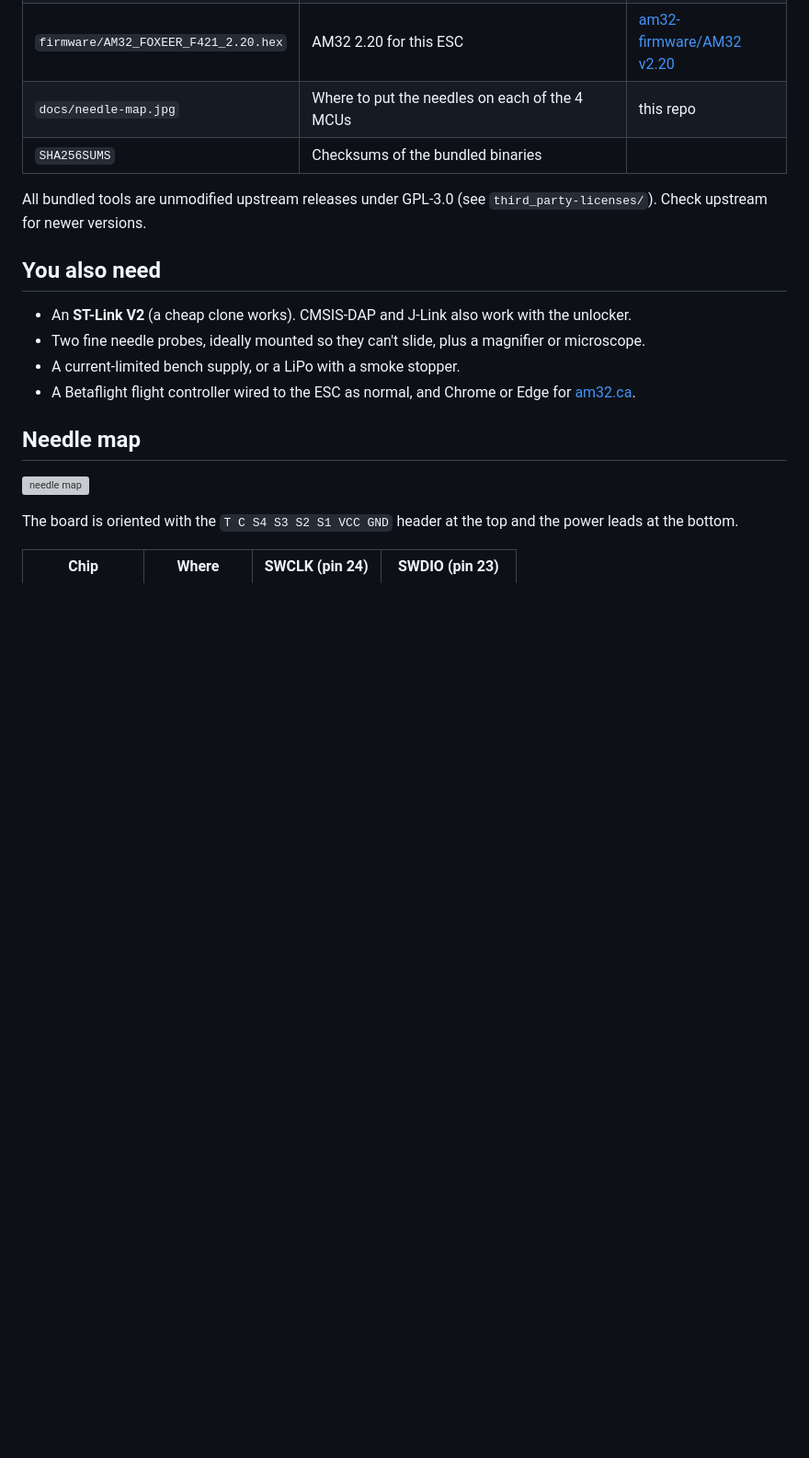
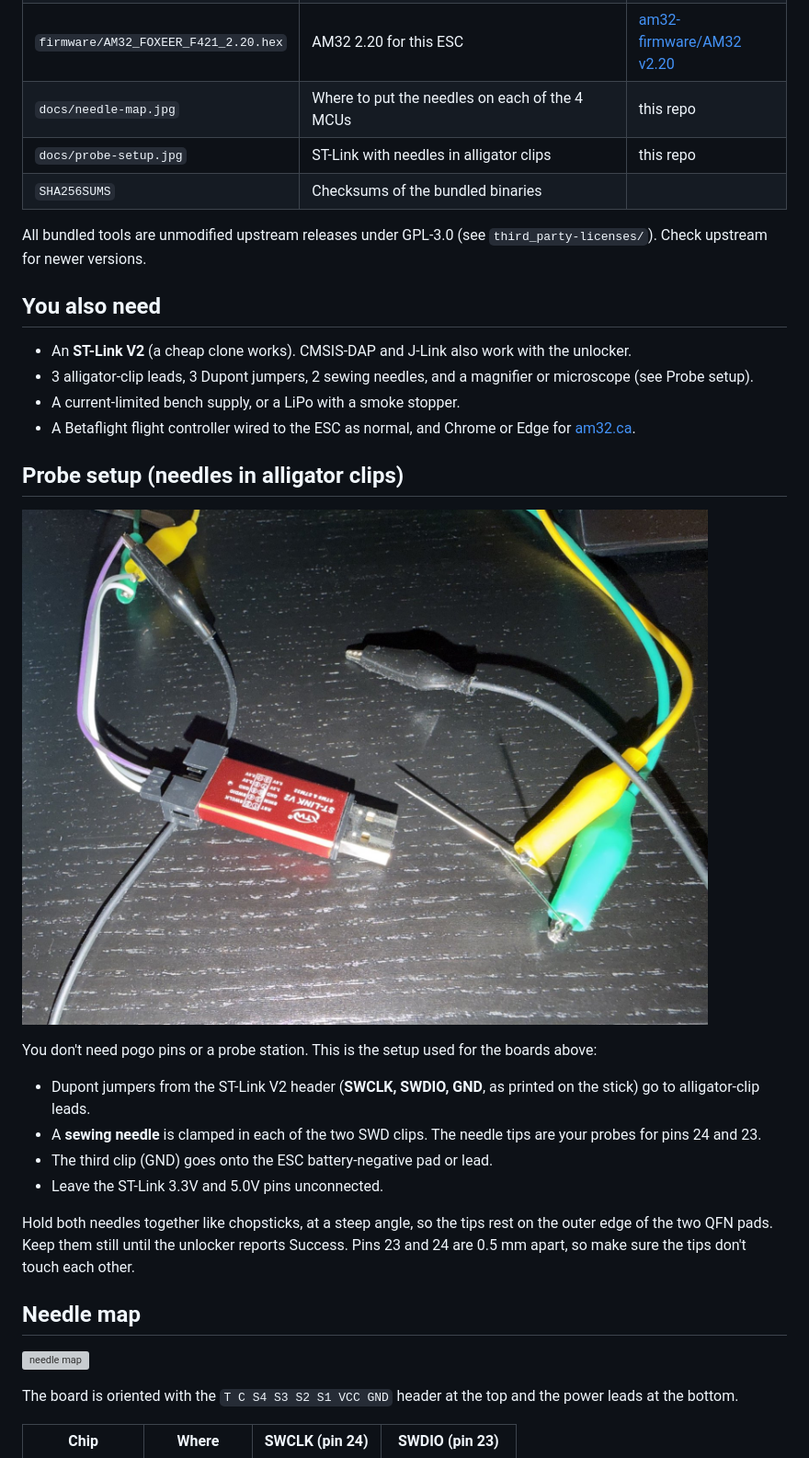
Before and after one commit to benedekvajas/foxeer-reaper-f4-slim-am32, a Markdown page: README.md, the part around the change. Shown at 92% size. Rendered like a GitHub page; pictures changed too: docs/probe-setup.jpg (added); blank space fills up the shorter version; grey boxes are pictures that could not be loaded.

Commit message:
Add alligator clip and needle probe setup
Co-Authored-By: Claude Opus 5.5 <noreply@anthropic.com>

```diff
--- a/README.md
+++ b/README.md
@@ -31,6 +31,7 @@ These are from the AM32 source, [`Inc/targets.h`](https://github.com/am32-firmwa
 | `tools/zadig/zadig-2.9.exe` | Windows USB driver tool, needed for the ST-Link | [pbatard/libwdi](https://github.com/pbatard/libwdi/releases) / [zadig.akeo.ie](https://zadig.akeo.ie) |
 | `firmware/AM32_FOXEER_F421_2.20.hex` | AM32 2.20 for this ESC | [am32-firmware/AM32 v2.20](https://github.com/am32-firmware/AM32/releases/tag/v2.20) |
 | `docs/needle-map.jpg` | Where to put the needles on each of the 4 MCUs | this repo |
+| `docs/probe-setup.jpg` | ST-Link with needles in alligator clips | this repo |
 | `SHA256SUMS` | Checksums of the bundled binaries | |
 
 All bundled tools are unmodified upstream releases under GPL-3.0 (see `third_party-licenses/`). Check upstream for newer versions.
@@ -38,9 +39,22 @@ All bundled tools are unmodified upstream releases under GPL-3.0 (see `third_par
 ## You also need
 
 - An **ST-Link V2** (a cheap clone works). CMSIS-DAP and J-Link also work with the unlocker.
-- Two fine needle probes, ideally mounted so they can't slide, plus a magnifier or microscope.
+- 3 alligator-clip leads, 3 Dupont jumpers, 2 sewing needles, and a magnifier or microscope (see Probe setup).
 - A current-limited bench supply, or a LiPo with a smoke stopper.
 - A Betaflight flight controller wired to the ESC as normal, and Chrome or Edge for [am32.ca](https://am32.ca).
+
+## Probe setup (needles in alligator clips)
+
+![ST-Link V2 with needles held in alligator clips](docs/probe-setup.jpg)
+
+You don't need pogo pins or a probe station. This is the setup used for the boards above:
+
+- Dupont jumpers from the ST-Link V2 header (**SWCLK, SWDIO, GND**, as printed on the stick) go to alligator-clip leads.
+- A **sewing needle** is clamped in each of the two SWD clips. The needle tips are your probes for pins 24 and 23.
+- The third clip (GND) goes onto the ESC battery-negative pad or lead.
+- Leave the ST-Link 3.3V and 5.0V pins unconnected.
+
+Hold both needles together like chopsticks, at a steep angle, so the tips rest on the outer edge of the two QFN pads. Keep them still until the unlocker reports Success. Pins 23 and 24 are 0.5 mm apart, so make sure the tips don't touch each other.
 
 ## Needle map
 
```
